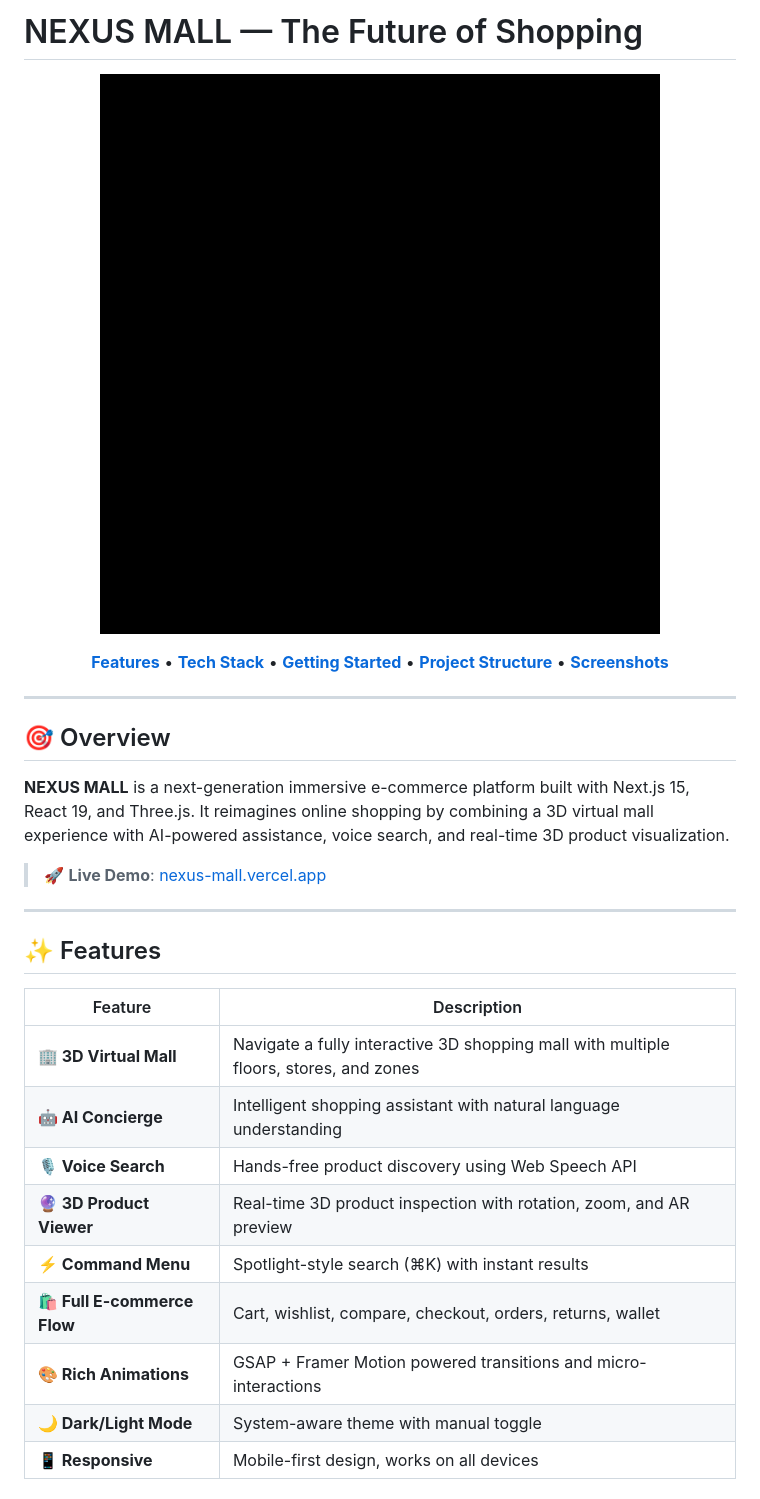
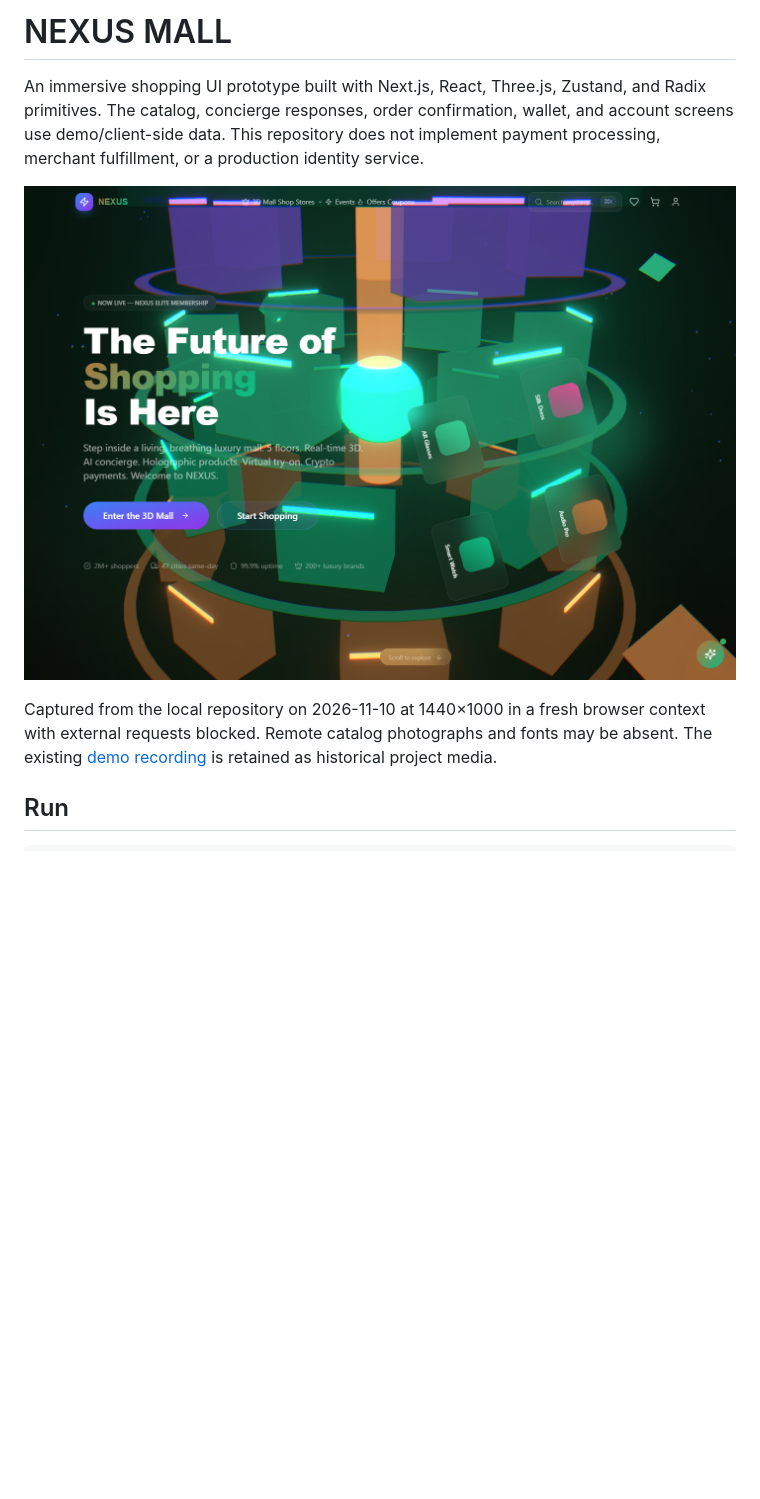
Before and after one commit to ik123a/nexus-mall, a Markdown page: README.md, the part around one of its changes. GitHub-like rendering; pictures changed too: docs/screenshots/local-audit.png (added); blank space fills up the shorter version.

```diff
--- a/README.md
+++ b/README.md
@@ -1,38 +1,10 @@
-# NEXUS MALL — The Future of Shopping
+# NEXUS MALL
 
-<p align="center">
-  <img src="demo-assets/demo.gif" alt="NEXUS MALL Demo" width="800"/>
-</p>
+An immersive shopping UI prototype built with Next.js, React, Three.js, Zustand, and Radix primitives. The catalog, concierge responses, order confirmation, wallet, and account screens use demo/client-side data. This repository does not implement payment processing, merchant fulfillment, or a production identity service.
 
-<p align="center">
-  <a href="#features"><strong>Features</strong></a> •
-  <a href="#tech-stack"><strong>Tech Stack</strong></a> •
-  <a href="#getting-started"><strong>Getting Started</strong></a> •
-  <a href="#project-structure"><strong>Project Structure</strong></a> •
-  <a href="#screenshots"><strong>Screenshots</strong></a>
-</p>
+![Local storefront capture](docs/screenshots/local-audit.png)
 
----
+Captured from the local repository on 2026-11-10 at 1440×1000 in a fresh browser context with external requests blocked. Remote catalog photographs and fonts may be absent. The existing [demo recording](demo-assets/demo.gif) is retained as historical project media.
 
-## 🎯 Overview
+## Run
 
-**NEXUS MALL** is a next-generation immersive e-commerce platform built with Next.js 15, React 19, and Three.js. It reimagines online shopping by combining a 3D virtual mall experience with AI-powered assistance, voice search, and real-time 3D product visualization.
-
-> 🚀 **Live Demo**: [nexus-mall.vercel.app](https://nexus-mall.vercel.app)
-
----
-
-## ✨ Features
-
-| Feature | Description |
-|---------|-------------|
-| **🏢 3D Virtual Mall** | Navigate a fully interactive 3D shopping mall with multiple floors, stores, and zones |
-| **🤖 AI Concierge** | Intelligent shopping assistant with natural language understanding |
-| **🎙️ Voice Search** | Hands-free product discovery using Web Speech API |
-| **🔮 3D Product Viewer** | Real-time 3D product inspection with rotation, zoom, and AR preview |
-| **⚡ Command Menu** | Spotlight-style search (⌘K) with instant results |
-| **🛍️ Full E-commerce Flow** | Cart, wishlist, compare, checkout, orders, returns, wallet |
-| **🎨 Rich Animations** | GSAP + Framer Motion powered transitions and micro-interactions |
-| **🌙 Dark/Light Mode** | System-aware theme with manual toggle |
-| **📱 Responsive** | Mobile-first design, works on all devices |
-
```
Also changed, not shown: other parts of README.md (+21 -168 lines), docs/screenshots/local-audit-mobile.png (added), 1 other file.
